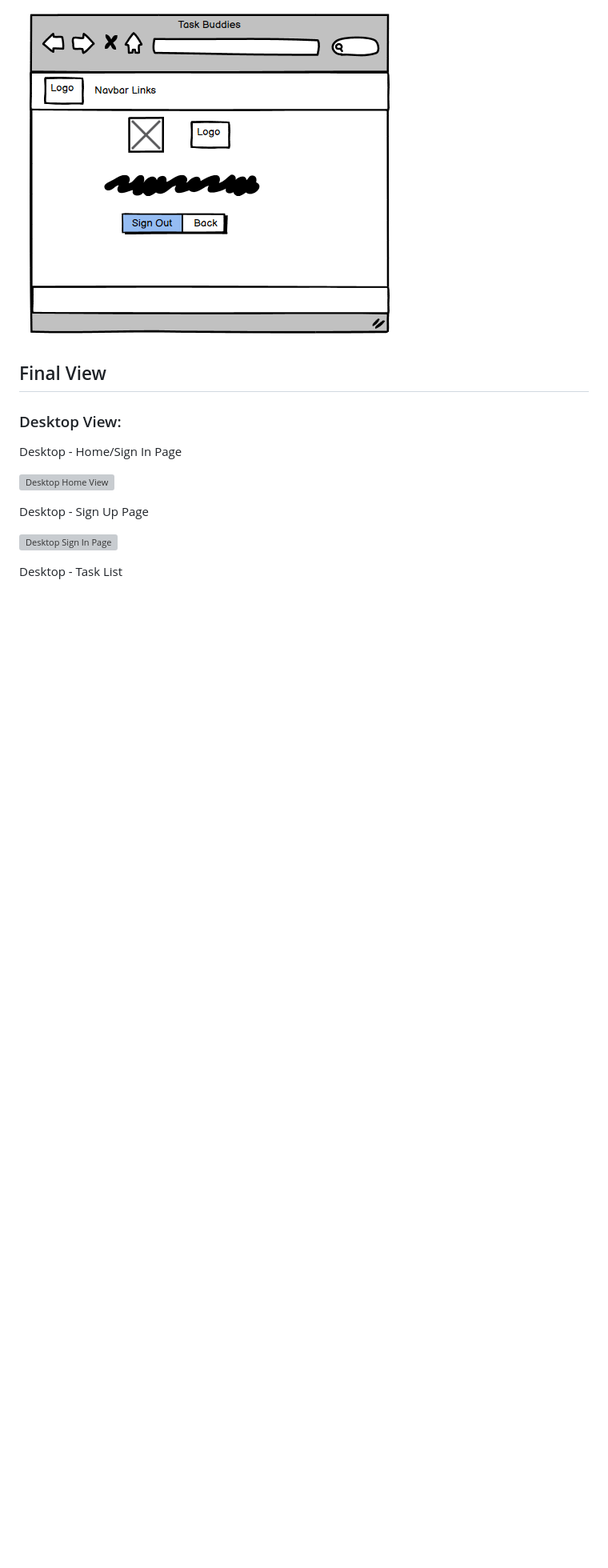
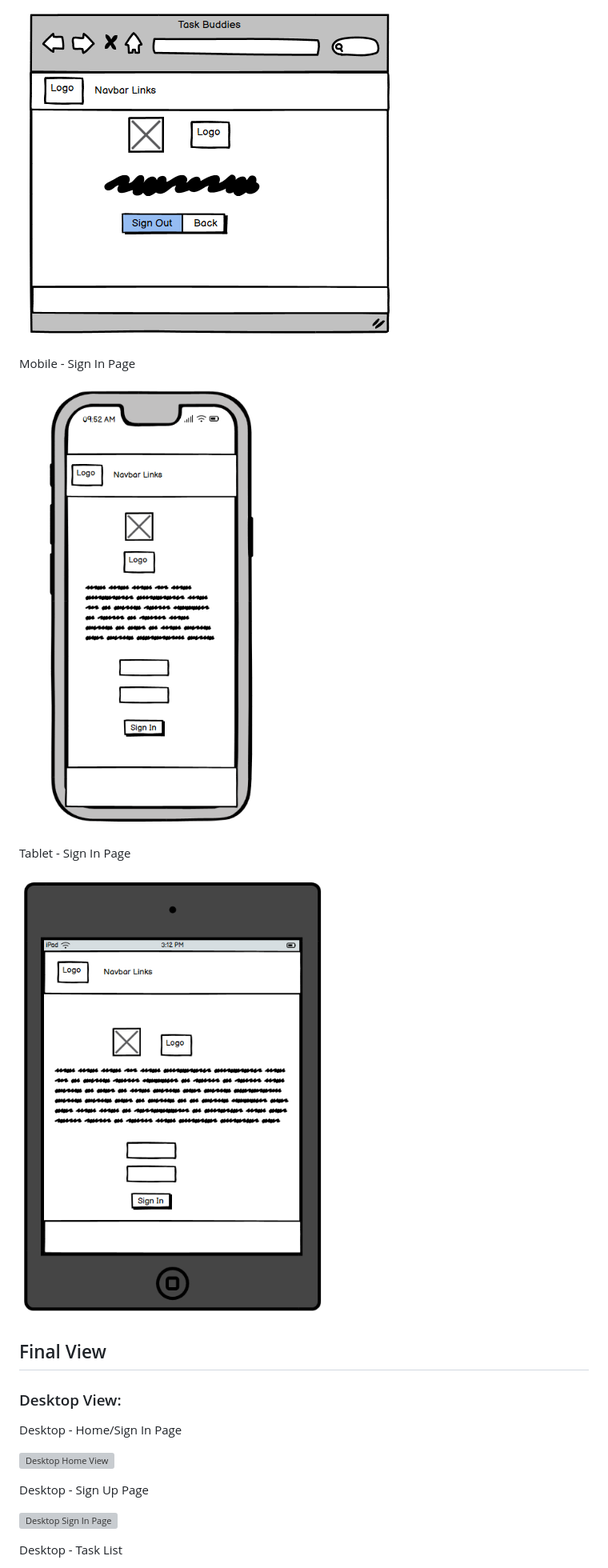
Before and after one commit to Loudotcom/ci-final-project, a Markdown page: README.md, the part around the change printed below. Shown: that part at 80% size. Drawn GitHub-style; pictures changed too: media/Mobwireframe.png (added), media/Tabwireframe.png (added); blank space fills up the shorter version; grey boxes are pictures that could not be loaded.

Commit message:
add mobile and tablet wireframes

```diff
--- a/README.md
+++ b/README.md
@@ -67,6 +67,14 @@ Desktop - Delete Task Page
 Desktop - Sign Out Page
 
 ![Desktop Wireframe Sign Out](/media/Pastedimage20241212014647.png)
+
+Mobile - Sign In Page
+
+![Mobile Wireframe Sign In](/media/Mobwireframe.png)
+
+Tablet - Sign In Page
+
+![Tablet Wireframe Sign In](/media/Tabwireframe.png)
 
 ## Final View
 
```
Also changed, not shown: other parts of README.md (+1 -1 lines), media/Screenshot2024-12-12-145627.png (deleted).
